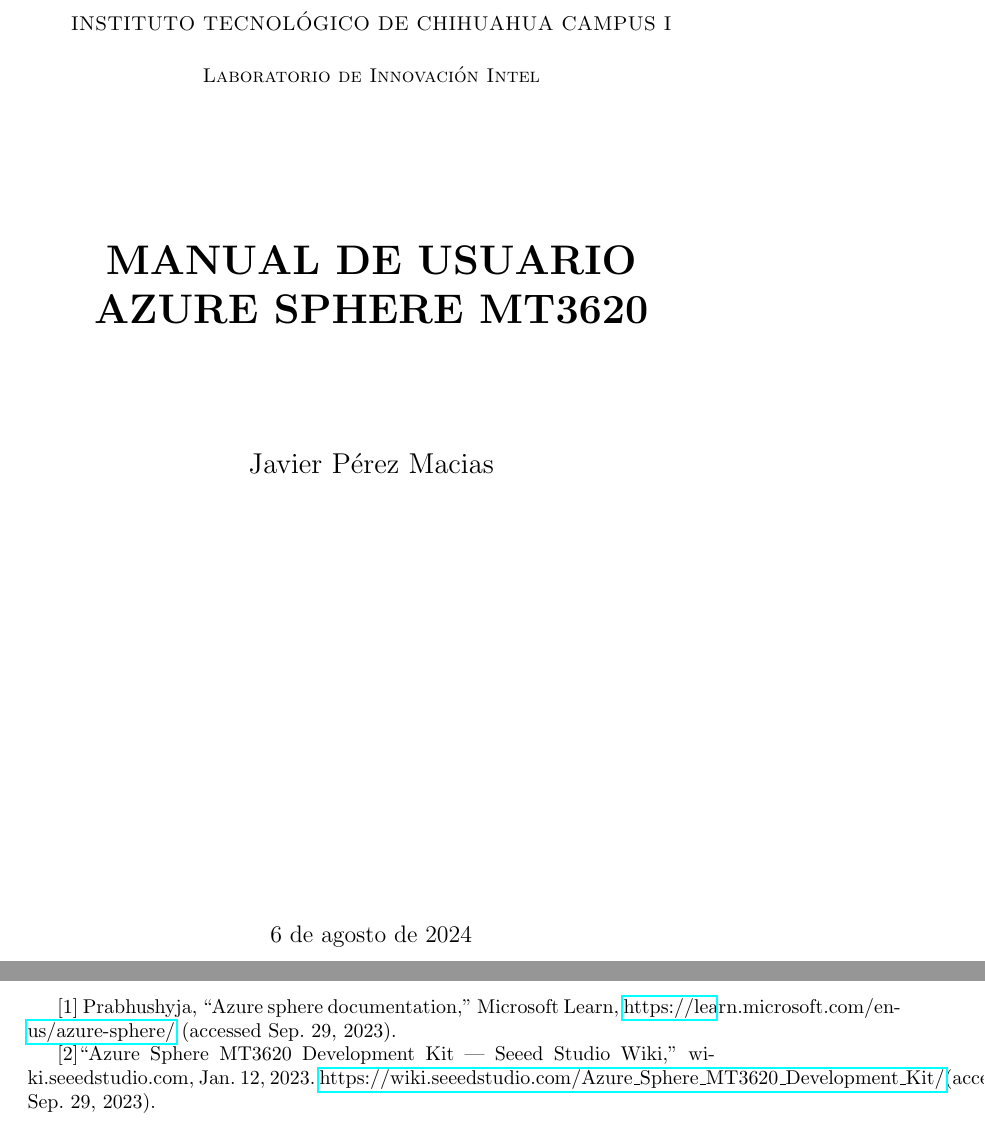
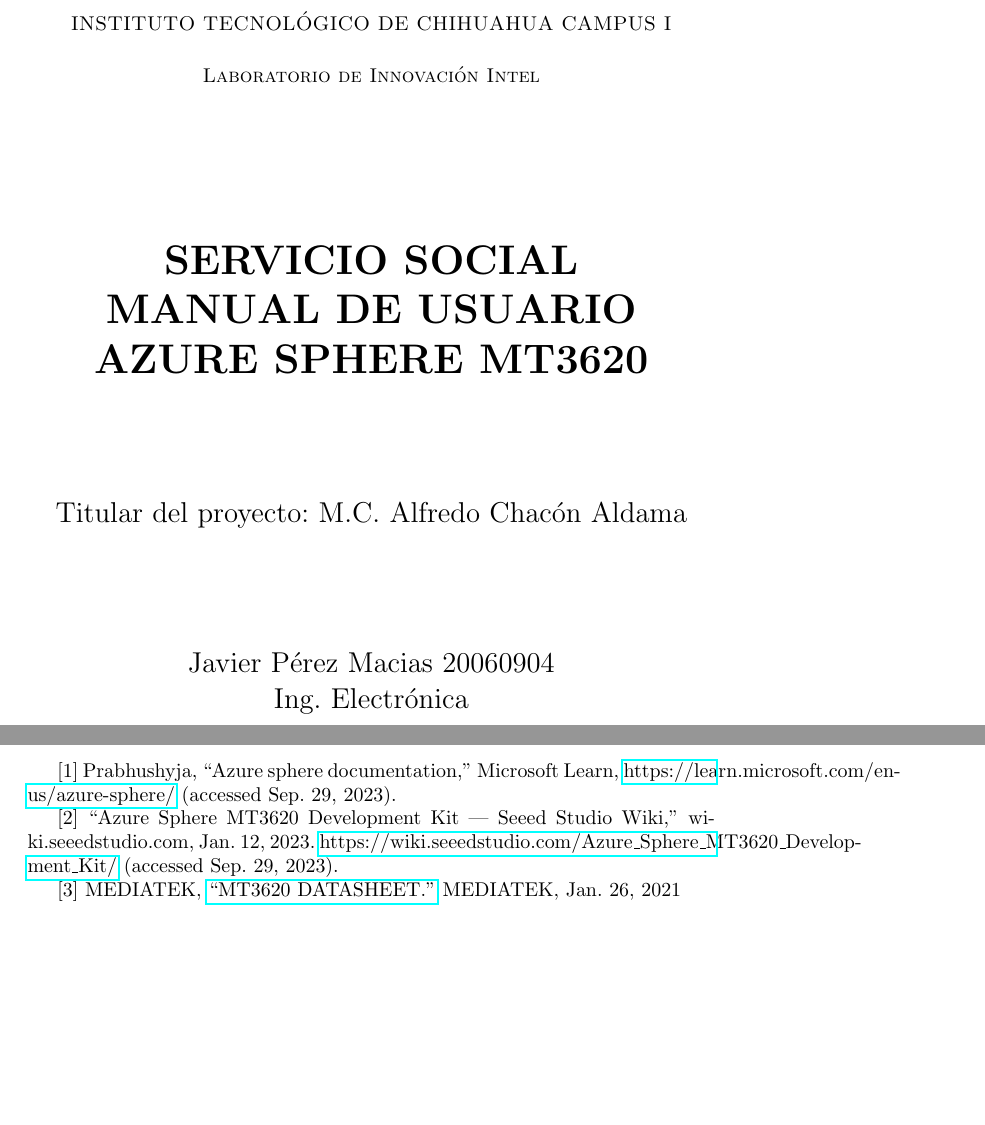
Before and after one commit to Javier20060904/manualMT3620_ITCH, a LaTeX document (main.tex, which reads secciones/portada.tex, secciones/referencias.tex): two parts of pages 1 and 36 of 36, joined at a grey line, cut so that both start at the same text, the shorter picture padded with empty space. Compiled offline with pdfLaTeX.

Commit message:
Cover changes

```diff
--- a/secciones/portada.tex
+++ b/secciones/portada.tex
@@ -6,10 +6,13 @@
 	{\textsc{Laboratorio de Innovación Intel} \par}
 	\vspace{1cm}
 	\vspace{1.5cm}
+	{\huge\bfseries SERVICIO SOCIAL\par}
 	{\huge\bfseries MANUAL DE USUARIO AZURE SPHERE MT3620 \par}
 	\vspace{2cm}
-	{\Large Javier Pérez Macias\par}
+	{\Large Titular del proyecto: M.C. Alfredo Chacón Aldama\par}
+	\vspace{2cm}
+	{\Large Javier Pérez Macias 20060904\par}
+	{\Large Ing. Electrónica\par}
 	\vfill
 	% Bottom of the page
-	{\large \today\par}
 \end{titlepage}
--- a/secciones/referencias.tex
+++ b/secciones/referencias.tex
@@ -1,4 +1,7 @@
 \section{Referencias}
 [1] Prabhushyja, “Azure sphere documentation,” Microsoft Learn, \href{https://learn.microsoft.com/en-us/azure-sphere/}{https://learn.microsoft.com/en-us/azure-sphere/} (accessed Sep. 29, 2023). \par
-[2]“Azure Sphere MT3620 Development Kit | Seeed Studio Wiki,” wiki.seeedstudio.com, Jan. 12, 2023. \href{https://wiki.seeedstudio.com/Azure_Sphere_MT3620_Development_Kit/}{https://wiki.seeedstudio.com/Azure\_Sphere\_MT3620\_Development\_Kit/}(accessed Sep. 29, 2023).
+[2] “Azure Sphere MT3620 Development Kit | Seeed Studio Wiki,” wiki.seeedstudio.com, Jan. 12, 2023. \href{https://wiki.seeedstudio.com/Azure_Sphere_MT3620_Development_Kit/}{https://wiki.seeedstudio.com/Azure\_Sphere\_MT3620\_Develop-
+ment\_Kit/}
+(accessed Sep. 29, 2023). \par
+[3] MEDIATEK, \href{bhttps://d86o2zu8ugzlg.cloudfront.net/mediatek-craft/documents/mt3620/MT3620-Datasheet-v1.7.pdf}{“MT3620 DATASHEET.”}  MEDIATEK, Jan. 26, 2021
 ‌
```
Also changed, not shown: secciones/introduccion.tex (+1 -1 lines), imagenes/azuresphere.png.
